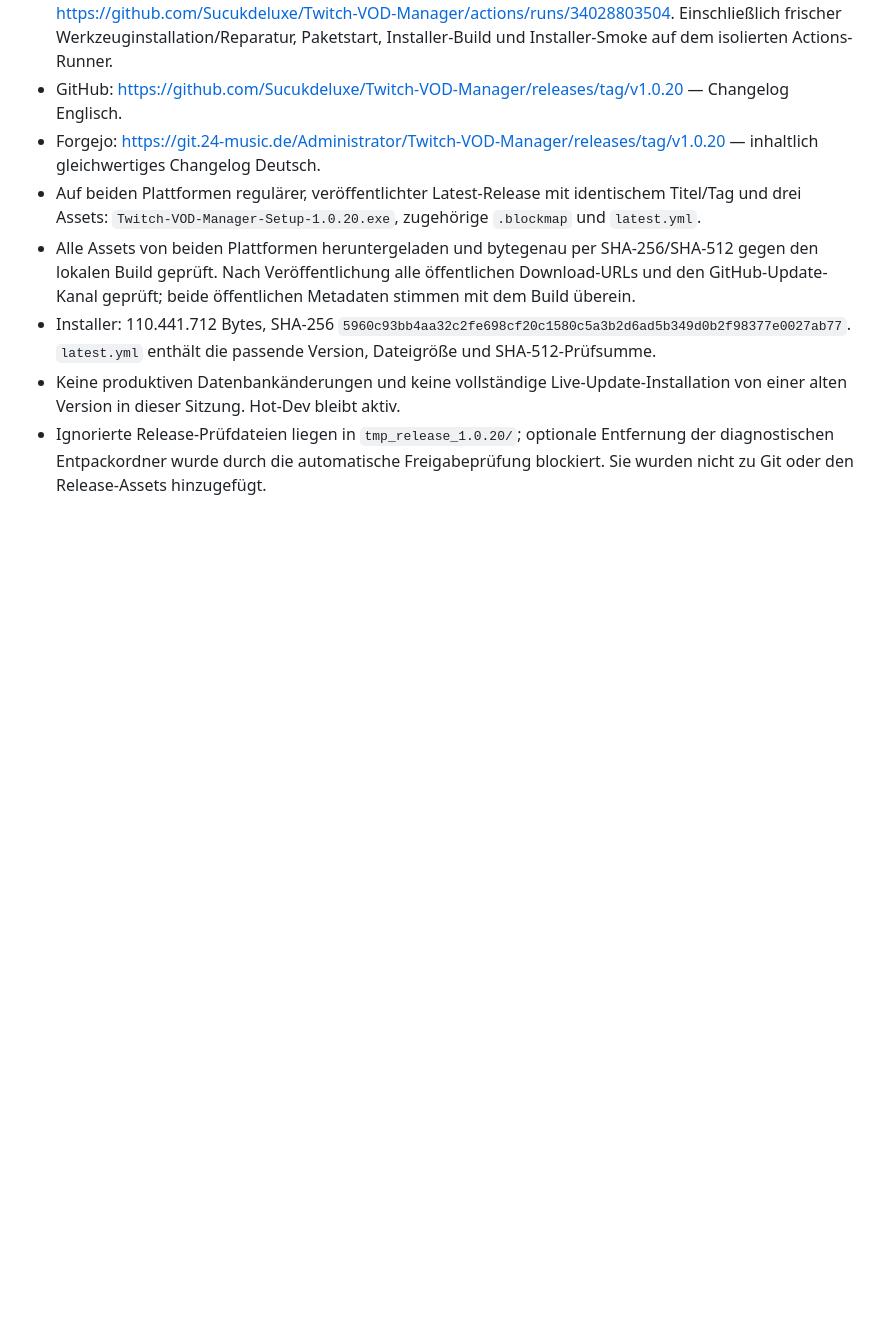
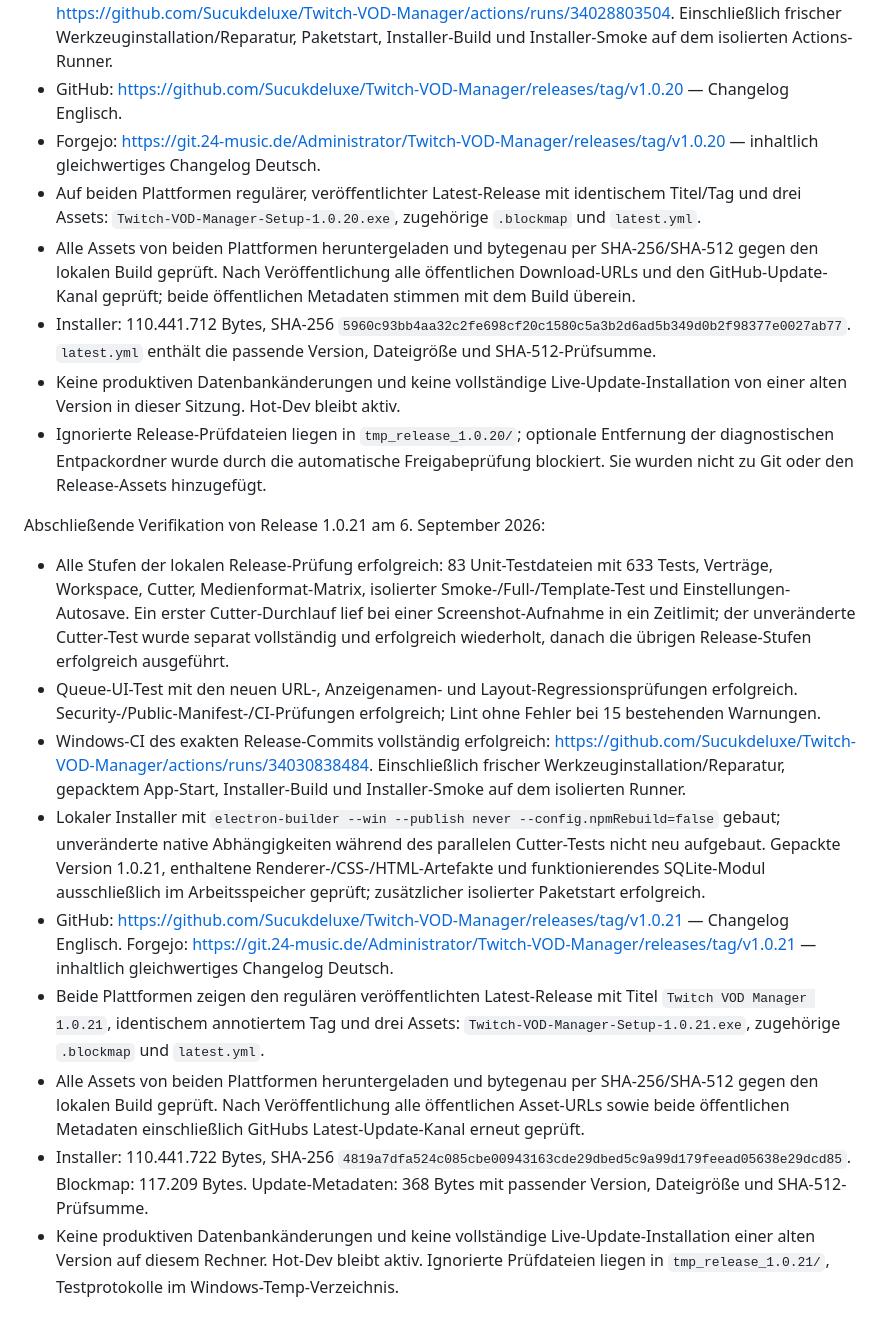
Before and after one commit to Sucukdeluxe/Twitch-VOD-Manager, a Markdown page: PROJECT_MEMORY.md, the part around one of its changes. GitHub-like rendering; blank space fills up the shorter version.

```diff
--- a/PROJECT_MEMORY.md
+++ b/PROJECT_MEMORY.md
@@ -120,3 +120,15 @@ Abschließende Verifikation von Release 1.0.20 am 6. September 2026:
 - Installer: 110.441.712 Bytes, SHA-256 `5960c93bb4aa32c2fe698cf20c1580c5a3b2d6ad5b349d0b2f98377e0027ab77`. `latest.yml` enthält die passende Version, Dateigröße und SHA-512-Prüfsumme.
 - Keine produktiven Datenbankänderungen und keine vollständige Live-Update-Installation von einer alten Version in dieser Sitzung. Hot-Dev bleibt aktiv.
 - Ignorierte Release-Prüfdateien liegen in `tmp_release_1.0.20/`; optionale Entfernung der diagnostischen Entpackordner wurde durch die automatische Freigabeprüfung blockiert. Sie wurden nicht zu Git oder den Release-Assets hinzugefügt.
+
+Abschließende Verifikation von Release 1.0.21 am 6. September 2026:
+
+- Alle Stufen der lokalen Release-Prüfung erfolgreich: 83 Unit-Testdateien mit 633 Tests, Verträge, Workspace, Cutter, Medienformat-Matrix, isolierter Smoke-/Full-/Template-Test und Einstellungen-Autosave. Ein erster Cutter-Durchlauf lief bei einer Screenshot-Aufnahme in ein Zeitlimit; der unveränderte Cutter-Test wurde separat vollständig und erfolgreich wiederholt, danach die übrigen Release-Stufen erfolgreich ausgeführt.
+- Queue-UI-Test mit den neuen URL-, Anzeigenamen- und Layout-Regressionsprüfungen erfolgreich. Security-/Public-Manifest-/CI-Prüfungen erfolgreich; Lint ohne Fehler bei 15 bestehenden Warnungen.
+- Windows-CI des exakten Release-Commits vollständig erfolgreich: https://github.com/Sucukdeluxe/Twitch-VOD-Manager/actions/runs/34030838484. Einschließlich frischer Werkzeuginstallation/Reparatur, gepacktem App-Start, Installer-Build und Installer-Smoke auf dem isolierten Runner.
+- Lokaler Installer mit `electron-builder --win --publish never --config.npmRebuild=false` gebaut; unveränderte native Abhängigkeiten während des parallelen Cutter-Tests nicht neu aufgebaut. Gepackte Version 1.0.21, enthaltene Renderer-/CSS-/HTML-Artefakte und funktionierendes SQLite-Modul ausschließlich im Arbeitsspeicher geprüft; zusätzlicher isolierter Paketstart erfolgreich.
+- GitHub: https://github.com/Sucukdeluxe/Twitch-VOD-Manager/releases/tag/v1.0.21 — Changelog Englisch. Forgejo: https://git.24-music.de/Administrator/Twitch-VOD-Manager/releases/tag/v1.0.21 — inhaltlich gleichwertiges Changelog Deutsch.
+- Beide Plattformen zeigen den regulären veröffentlichten Latest-Release mit Titel `Twitch VOD Manager 1.0.21`, identischem annotiertem Tag und drei Assets: `Twitch-VOD-Manager-Setup-1.0.21.exe`, zugehörige `.blockmap` und `latest.yml`.
+- Alle Assets von beiden Plattformen heruntergeladen und bytegenau per SHA-256/SHA-512 gegen den lokalen Build geprüft. Nach Veröffentlichung alle öffentlichen Asset-URLs sowie beide öffentlichen Metadaten einschließlich GitHubs Latest-Update-Kanal erneut geprüft.
+- Installer: 110.441.722 Bytes, SHA-256 `4819a7dfa524c085cbe00943163cde29dbed5c9a99d179feead05638e29dcd85`. Blockmap: 117.209 Bytes. Update-Metadaten: 368 Bytes mit passender Version, Dateigröße und SHA-512-Prüfsumme.
+- Keine produktiven Datenbankänderungen und keine vollständige Live-Update-Installation einer alten Version auf diesem Rechner. Hot-Dev bleibt aktiv. Ignorierte Prüfdateien liegen in `tmp_release_1.0.21/`, Testprotokolle im Windows-Temp-Verzeichnis.
```
Also changed, not shown: other parts of PROJECT_MEMORY.md (+9 -9 lines).
